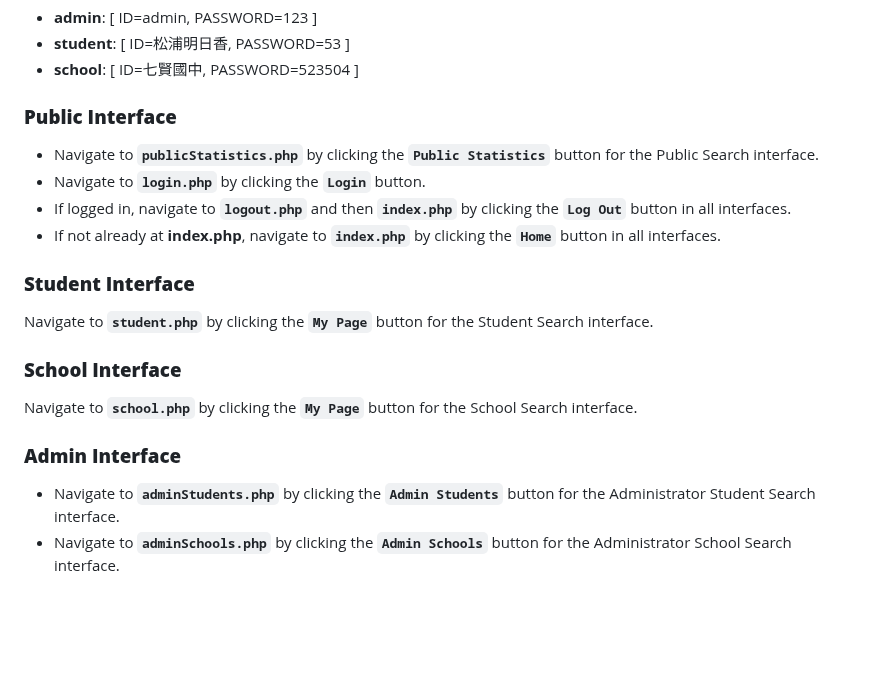
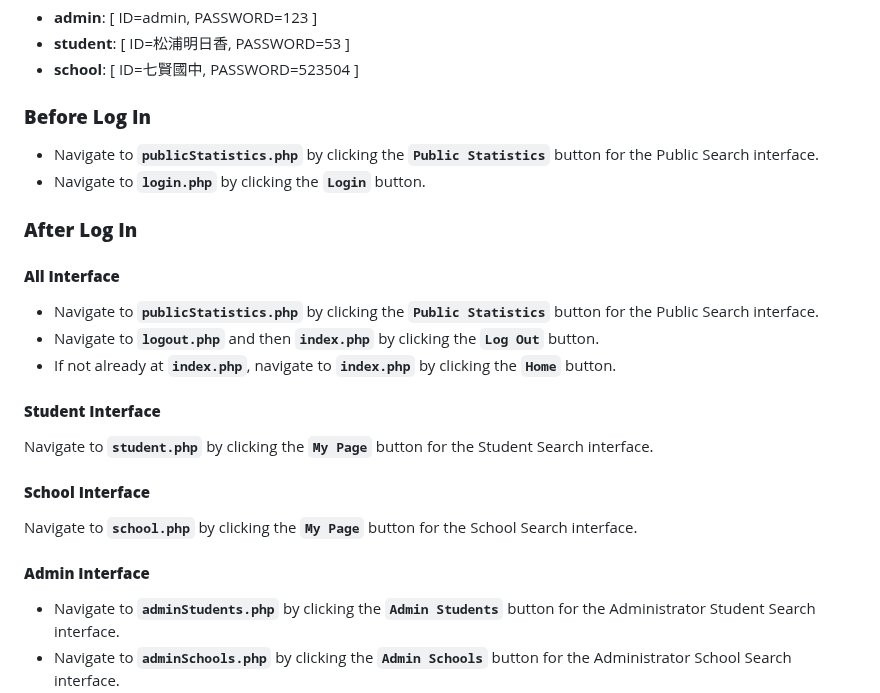
Before and after one commit to Ruheng026/Database-Project-Team-11, a Markdown page: README.md, the part around the change. Drawn GitHub-style; blank space fills up the shorter version.

```diff
--- a/README.md
+++ b/README.md
@@ -100,22 +100,28 @@ Access the system via **`http://localhost/your-project-folder/`** in your web br
 - **student**: [ ID=松浦明日香, PASSWORD=53 ]
 - **school**: [ ID=七賢國中, PASSWORD=523504 ]
 
-### **Public Interface**
+### **Before Log In**
 
 - Navigate to **`publicStatistics.php`** by clicking the **`Public Statistics`** button for the Public Search interface.
 - Navigate to **`login.php`** by clicking the **`Login`** button.
-- If logged in, navigate to **`logout.php`** and then **`index.php`** by clicking the **`Log Out`** button in all interfaces.
-- If not already at **index.php**, navigate to **`index.php`** by clicking the **`Home`** button in all interfaces.
 
-### **Student Interface**
+### **After Log In**
+
+#### **All Interface**
+
+- Navigate to **`publicStatistics.php`** by clicking the **`Public Statistics`** button for the Public Search interface.
+- Navigate to **`logout.php`** and then **`index.php`** by clicking the **`Log Out`** button.
+- If not already at **`index.php`**, navigate to **`index.php`** by clicking the **`Home`** button.
+
+#### **Student Interface**
 
 Navigate to **`student.php`** by clicking the **`My Page`** button for the Student Search interface.
 
-### **School Interface**
+#### **School Interface**
 
 Navigate to **`school.php`** by clicking the **`My Page`** button for the School Search interface.
 
-### **Admin Interface**
+#### **Admin Interface**
 
 - Navigate to **`adminStudents.php`** by clicking the **`Admin Students`** button for the Administrator Student Search interface.
 - Navigate to **`adminSchools.php`** by clicking the **`Admin Schools`** button for the Administrator School Search interface.
```
